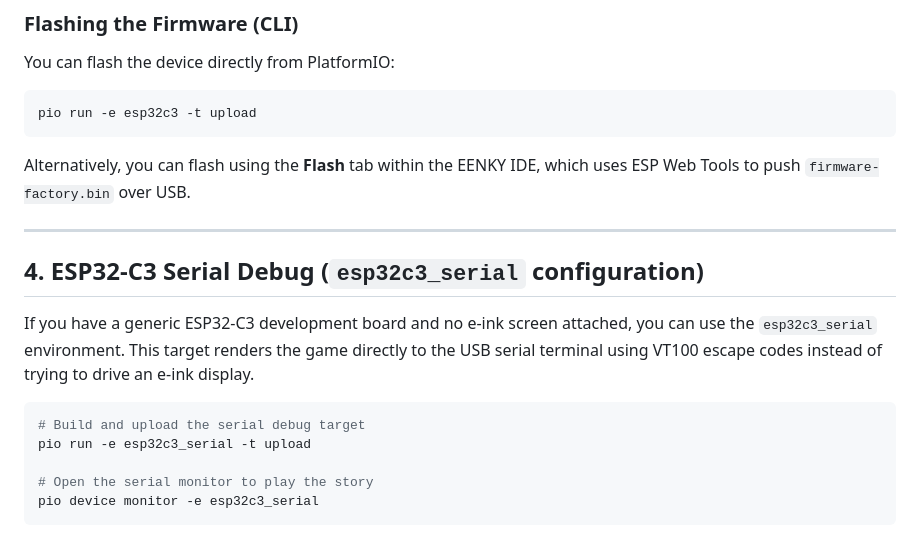
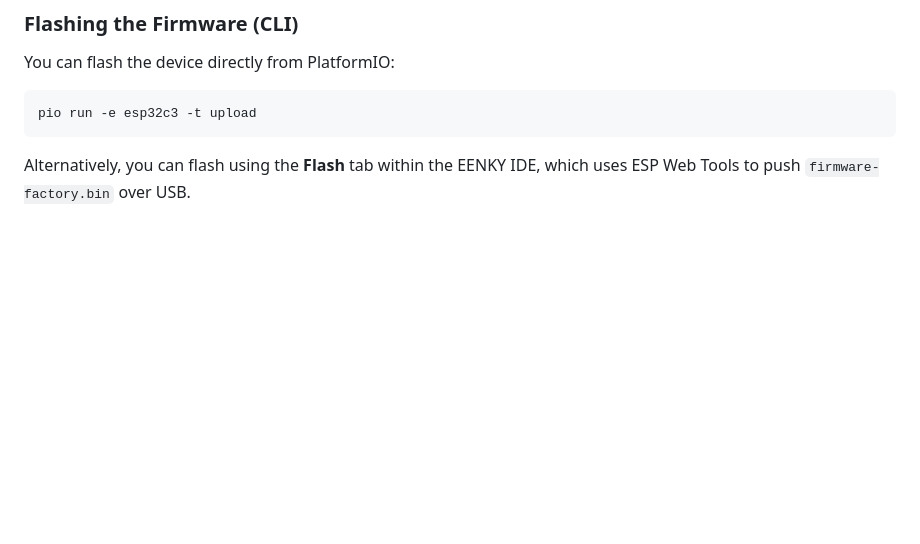
Before and after one commit to t0mg/eenk, a Markdown page: README.md, the part around the change. Rendered like a GitHub page; blank space fills up the shorter version.

Commit message:
remove mention to esp32c3_serial target from readme

````diff
--- a/README.md
+++ b/README.md
@@ -66,17 +66,3 @@ pio run -e esp32c3 -t upload
 ```
 
 Alternatively, you can flash using the **Flash** tab within the EENKY IDE, which uses ESP Web Tools to push `firmware-factory.bin` over USB.
-
----
-
-## 4. ESP32-C3 Serial Debug (`esp32c3_serial` configuration)
-
-If you have a generic ESP32-C3 development board and no e-ink screen attached, you can use the `esp32c3_serial` environment. This target renders the game directly to the USB serial terminal using VT100 escape codes instead of trying to drive an e-ink display.
-
-```powershell
-# Build and upload the serial debug target
-pio run -e esp32c3_serial -t upload
-
-# Open the serial monitor to play the story
-pio device monitor -e esp32c3_serial
-```
````
